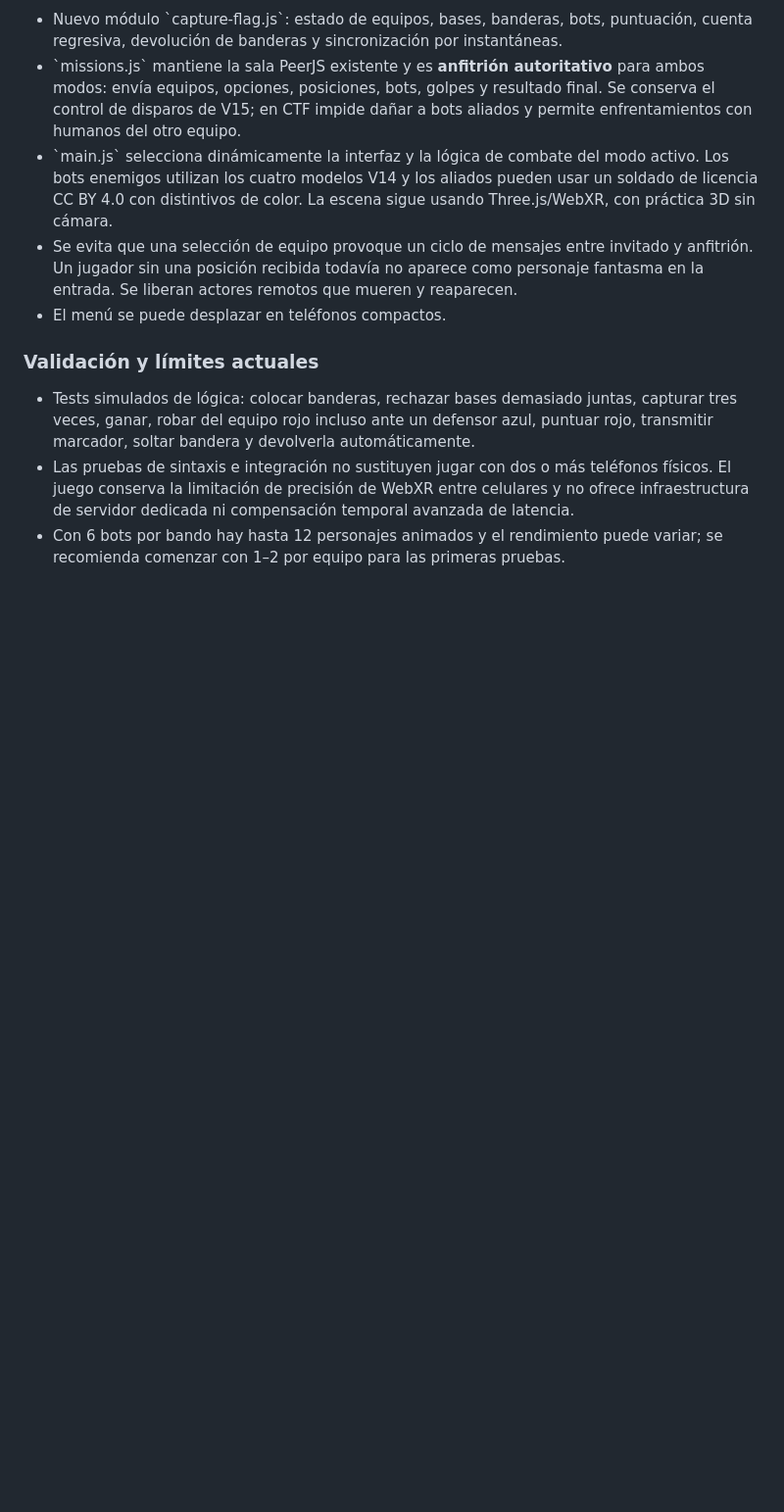
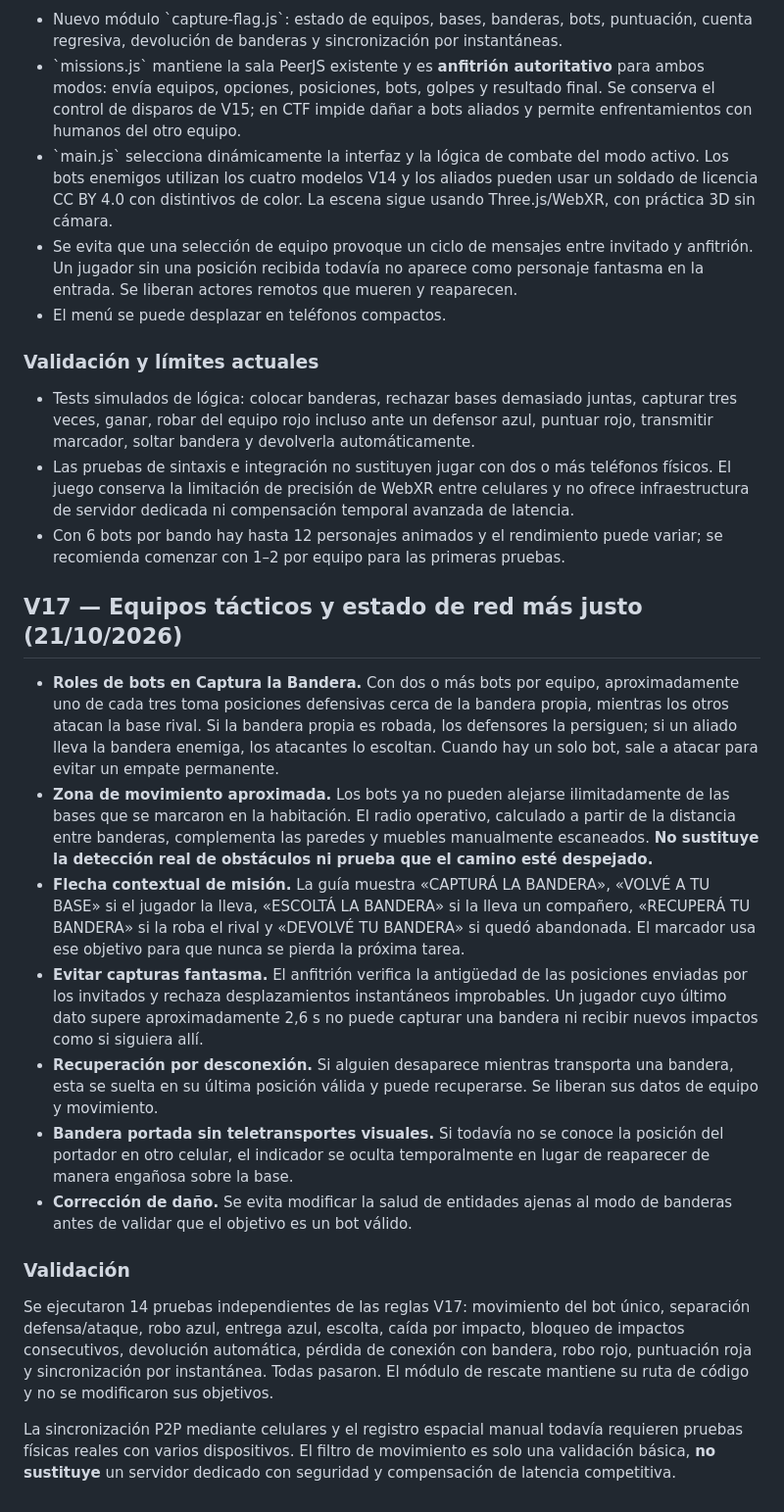
Before and after one commit to ProtectorRudo/ProtectorRudo.github.io, a Markdown page: la-casa-alterada/README.md, the part around the change. Shown at 98% size. Drawn GitHub-style; blank space fills up the shorter version.

Commit message:
docs(v17): tactical attacker/defender AI, dynamic capture guidance and stale network defenses

```diff
--- a/la-casa-alterada/README.md
+++ b/la-casa-alterada/README.md
@@ -260,3 +260,19 @@ Fuentes: [WebXR Hit Test (W3C)](https://www.w3.org/TR/webxr-hit-test-1/), [WebXR
 - Tests simulados de lógica: colocar banderas, rechazar bases demasiado juntas, capturar tres veces, ganar, robar del equipo rojo incluso ante un defensor azul, puntuar rojo, transmitir marcador, soltar bandera y devolverla automáticamente.
 - Las pruebas de sintaxis e integración no sustituyen jugar con dos o más teléfonos físicos. El juego conserva la limitación de precisión de WebXR entre celulares y no ofrece infraestructura de servidor dedicada ni compensación temporal avanzada de latencia.
 - Con 6 bots por bando hay hasta 12 personajes animados y el rendimiento puede variar; se recomienda comenzar con 1–2 por equipo para las primeras pruebas.
+
+
+## V17 — Equipos tácticos y estado de red más justo (21/10/2026)
+
+- **Roles de bots en Captura la Bandera.** Con dos o más bots por equipo, aproximadamente uno de cada tres toma posiciones defensivas cerca de la bandera propia, mientras los otros atacan la base rival. Si la bandera propia es robada, los defensores la persiguen; si un aliado lleva la bandera enemiga, los atacantes lo escoltan. Cuando hay un solo bot, sale a atacar para evitar un empate permanente.
+- **Zona de movimiento aproximada.** Los bots ya no pueden alejarse ilimitadamente de las bases que se marcaron en la habitación. El radio operativo, calculado a partir de la distancia entre banderas, complementa las paredes y muebles manualmente escaneados. **No sustituye la detección real de obstáculos ni prueba que el camino esté despejado.**
+- **Flecha contextual de misión.** La guía muestra «CAPTURÁ LA BANDERA», «VOLVÉ A TU BASE» si el jugador la lleva, «ESCOLTÁ LA BANDERA» si la lleva un compañero, «RECUPERÁ TU BANDERA» si la roba el rival y «DEVOLVÉ TU BANDERA» si quedó abandonada. El marcador usa ese objetivo para que nunca se pierda la próxima tarea.
+- **Evitar capturas fantasma.** El anfitrión verifica la antigüedad de las posiciones enviadas por los invitados y rechaza desplazamientos instantáneos improbables. Un jugador cuyo último dato supere aproximadamente 2,6 s no puede capturar una bandera ni recibir nuevos impactos como si siguiera allí.
+- **Recuperación por desconexión.** Si alguien desaparece mientras transporta una bandera, esta se suelta en su última posición válida y puede recuperarse. Se liberan sus datos de equipo y movimiento.
+- **Bandera portada sin teletransportes visuales.** Si todavía no se conoce la posición del portador en otro celular, el indicador se oculta temporalmente en lugar de reaparecer de manera engañosa sobre la base.
+- **Corrección de daño.** Se evita modificar la salud de entidades ajenas al modo de banderas antes de validar que el objetivo es un bot válido.
+
+### Validación
+Se ejecutaron 14 pruebas independientes de las reglas V17: movimiento del bot único, separación defensa/ataque, robo azul, entrega azul, escolta, caída por impacto, bloqueo de impactos consecutivos, devolución automática, pérdida de conexión con bandera, robo rojo, puntuación roja y sincronización por instantánea. Todas pasaron. El módulo de rescate mantiene su ruta de código y no se modificaron sus objetivos.
+
+La sincronización P2P mediante celulares y el registro espacial manual todavía requieren pruebas físicas reales con varios dispositivos. El filtro de movimiento es solo una validación básica, **no sustituye** un servidor dedicado con seguridad y compensación de latencia competitiva.
```
